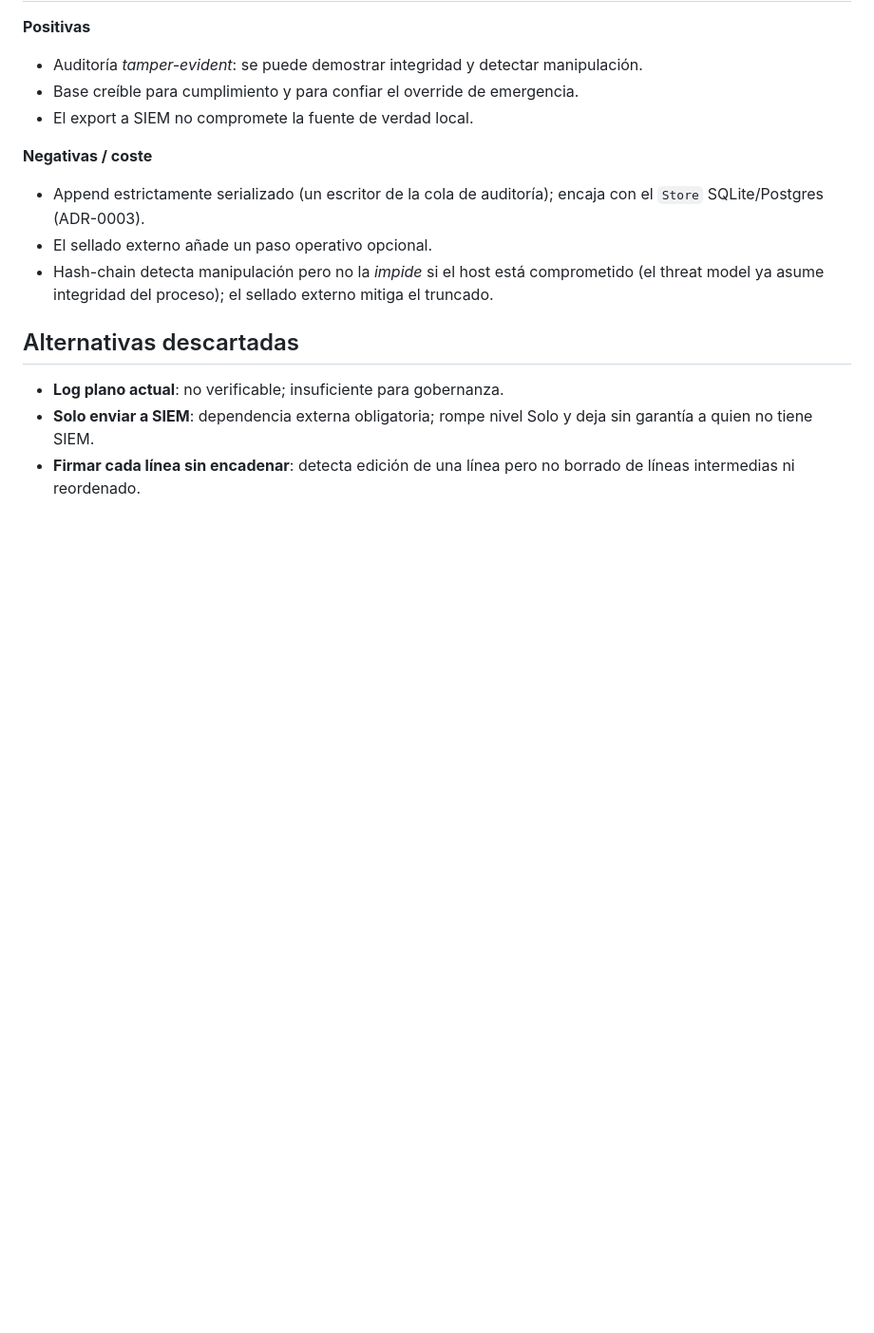
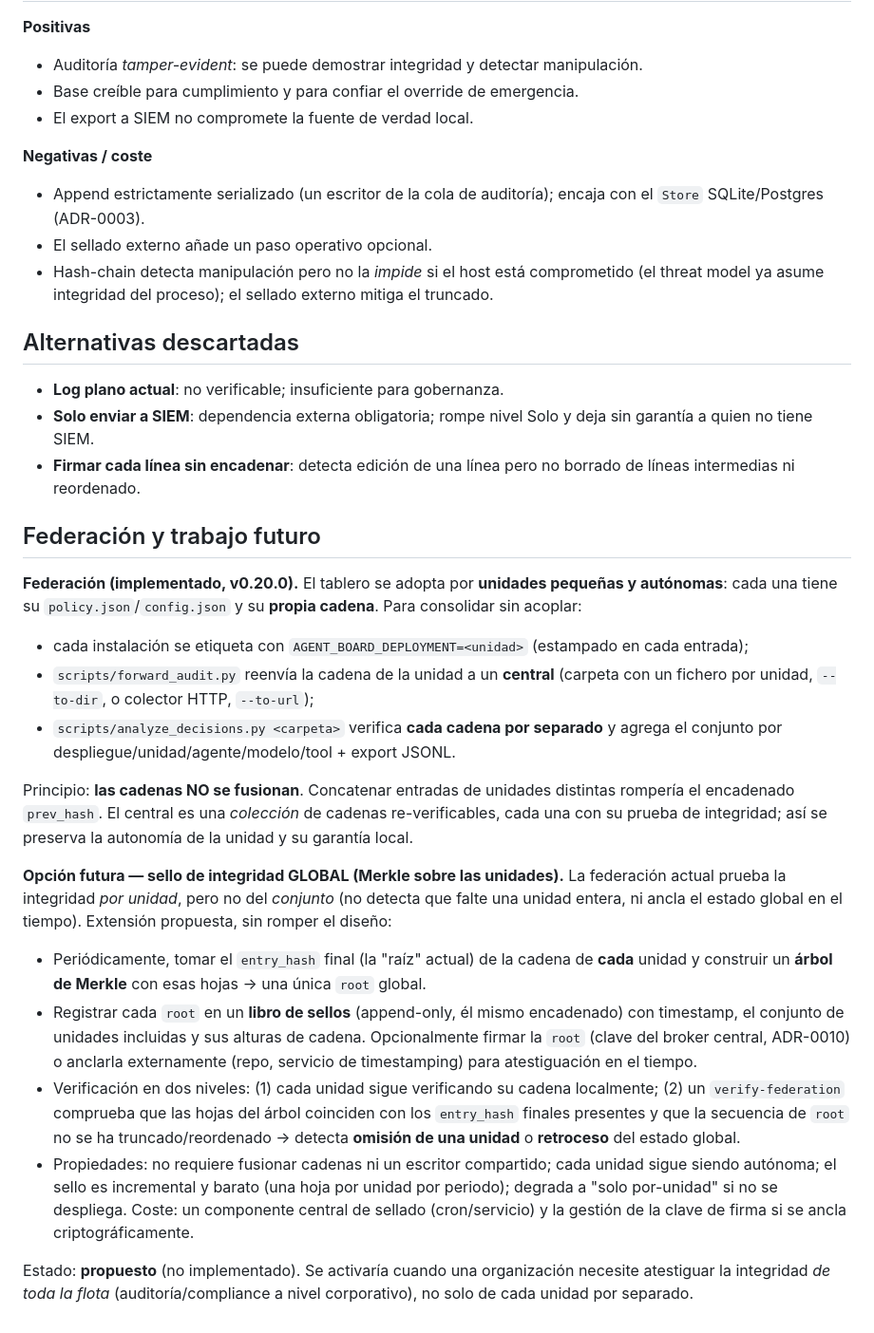
Before and after one commit to josevilar-qbioai/agent-board, a Markdown page: docs/adr/0006-auditoria-hash-chain.md, the part around the change. Shown at 95% size. Drawn GitHub-style; blank space fills up the shorter version.

```diff
--- a/docs/adr/0006-auditoria-hash-chain.md
+++ b/docs/adr/0006-auditoria-hash-chain.md
@@ -62,3 +62,43 @@ excepcional es el **más** auditado, no el menos.
   garantía a quien no tiene SIEM.
 - **Firmar cada línea sin encadenar**: detecta edición de una línea pero no borrado de
   líneas intermedias ni reordenado.
+
+## Federación y trabajo futuro
+
+**Federación (implementado, v0.20.0).** El tablero se adopta por **unidades pequeñas y
+autónomas**: cada una tiene su `policy.json`/`config.json` y su **propia cadena**. Para
+consolidar sin acoplar:
+- cada instalación se etiqueta con `AGENT_BOARD_DEPLOYMENT=<unidad>` (estampado en cada
+  entrada);
+- `scripts/forward_audit.py` reenvía la cadena de la unidad a un **central** (carpeta con
+  un fichero por unidad, `--to-dir`, o colector HTTP, `--to-url`);
+- `scripts/analyze_decisions.py <carpeta>` verifica **cada cadena por separado** y agrega
+  el conjunto por despliegue/unidad/agente/modelo/tool + export JSONL.
+
+Principio: **las cadenas NO se fusionan**. Concatenar entradas de unidades distintas
+rompería el encadenado `prev_hash`. El central es una *colección* de cadenas
+re-verificables, cada una con su prueba de integridad; así se preserva la autonomía de la
+unidad y su garantía local.
+
+**Opción futura — sello de integridad GLOBAL (Merkle sobre las unidades).** La federación
+actual prueba la integridad *por unidad*, pero no del *conjunto* (no detecta que falte una
+unidad entera, ni ancla el estado global en el tiempo). Extensión propuesta, sin romper el
+diseño:
+- Periódicamente, tomar el `entry_hash` final (la "raíz" actual) de la cadena de **cada**
+  unidad y construir un **árbol de Merkle** con esas hojas → una única `root` global.
+- Registrar cada `root` en un **libro de sellos** (append-only, él mismo encadenado) con
+  timestamp, el conjunto de unidades incluidas y sus alturas de cadena. Opcionalmente
+  firmar la `root` (clave del broker central, ADR-0010) o anclarla externamente (repo,
+  servicio de timestamping) para atestiguación en el tiempo.
+- Verificación en dos niveles: (1) cada unidad sigue verificando su cadena localmente;
+  (2) un `verify-federation` comprueba que las hojas del árbol coinciden con los
+  `entry_hash` finales presentes y que la secuencia de `root` no se ha truncado/reordenado
+  → detecta **omisión de una unidad** o **retroceso** del estado global.
+- Propiedades: no requiere fusionar cadenas ni un escritor compartido; cada unidad sigue
+  siendo autónoma; el sello es incremental y barato (una hoja por unidad por periodo);
+  degrada a "solo por-unidad" si no se despliega. Coste: un componente central de sellado
+  (cron/servicio) y la gestión de la clave de firma si se ancla criptográficamente.
+
+Estado: **propuesto** (no implementado). Se activaría cuando una organización necesite
+atestiguar la integridad *de toda la flota* (auditoría/compliance a nivel corporativo),
+no solo de cada unidad por separado.
```
Also changed, not shown: README.md (+6 -0 lines).
